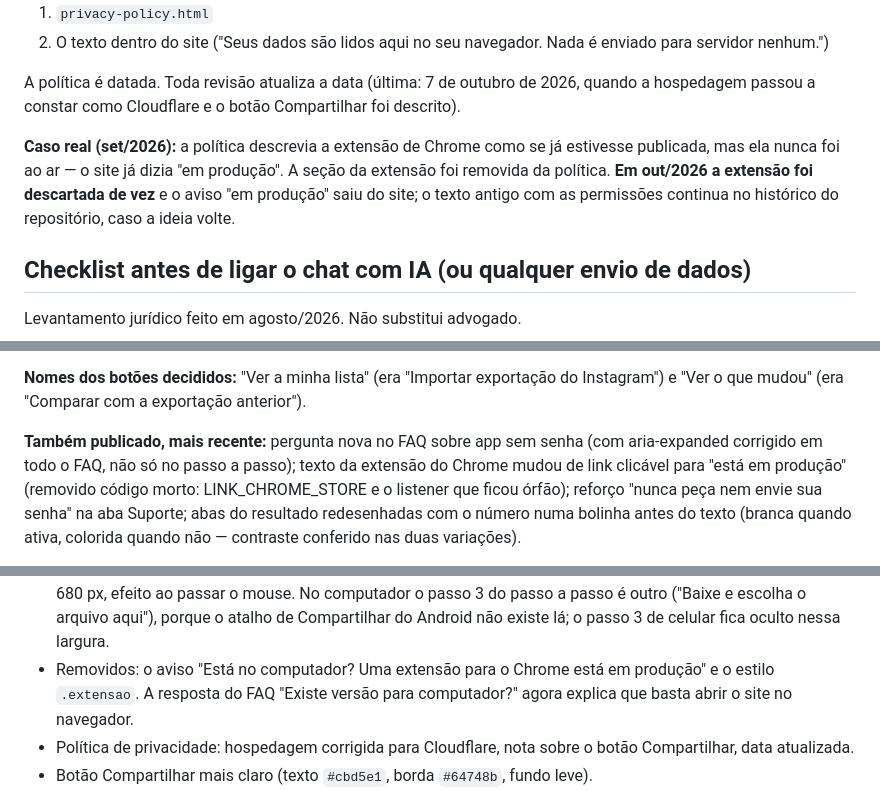
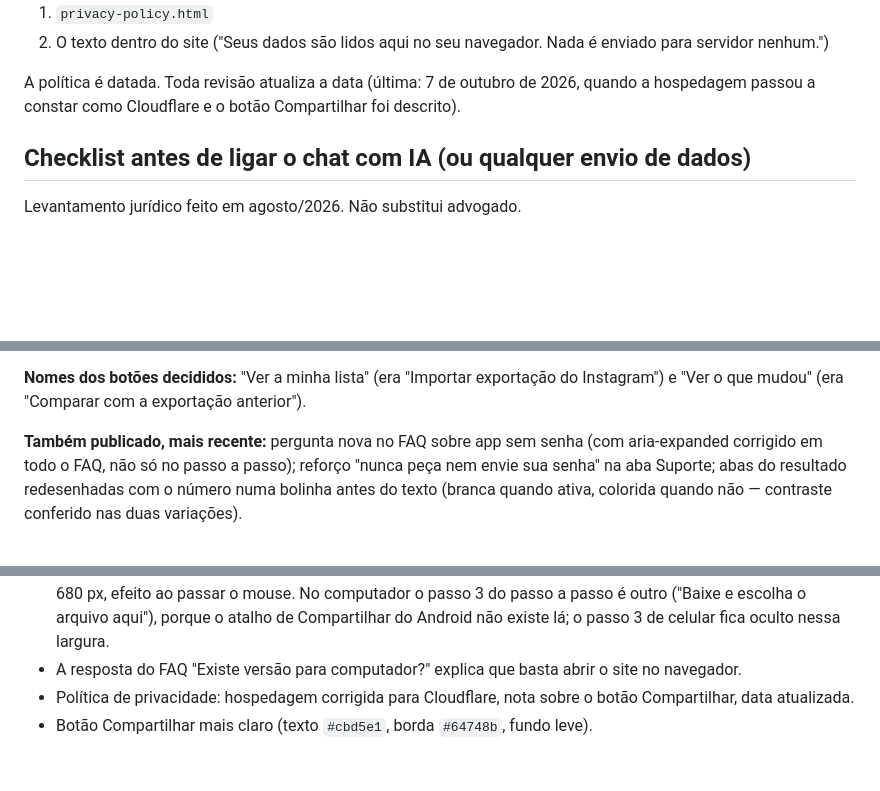
Before and after one commit to suportequemsaiu-beep/Quem-saiu-, a Markdown page: INSTRUCOES.md, 3 parts joined by grey strips. Drawn GitHub-style; blank space fills up the shorter version.

Commit message:
Remove da documentacao todas as mencoes a extensao do Chrome
Co-Authored-By: Claude Sonnet 5.5 <noreply@anthropic.com>
Claude-Session: https://claude.ai/code/session_01DHutB1sJuiuEeRpTKF1kYo

```diff
--- a/INSTRUCOES.md
+++ b/INSTRUCOES.md
@@ -134,11 +133,6 @@ A política é datada. Toda revisão atualiza a data (última: 7 de outubro de 2
 quando a hospedagem passou a constar como Cloudflare e o botão Compartilhar foi
 descrito).
 
-**Caso real (set/2026):** a política descrevia a extensão de Chrome como se já
-estivesse publicada, mas ela nunca foi ao ar — o site já dizia "em produção".
-A seção da extensão foi removida da política. **Em out/2026 a extensão foi
-descartada de vez** e o aviso "em produção" saiu do site; o texto antigo com as
-permissões continua no histórico do repositório, caso a ideia volte.
 
 ## Checklist antes de ligar o chat com IA (ou qualquer envio de dados)
 
@@ -269,9 +261,7 @@ da mecânica), e uma varredura completa de contraste que corrigiu:
 do Instagram") e "Ver o que mudou" (era "Comparar com a exportação anterior").
 
 **Também publicado, mais recente:** pergunta nova no FAQ sobre app sem senha
-(com aria-expanded corrigido em todo o FAQ, não só no passo a passo); texto da
-extensão do Chrome mudou de link clicável para "está em produção" (removido
-código morto: LINK_CHROME_STORE e o listener que ficou órfão); reforço
+(com aria-expanded corrigido em todo o FAQ, não só no passo a passo); reforço
 "nunca peça nem envie sua senha" na aba Suporte; abas do resultado redesenhadas
 com o número numa bolinha antes do texto (branca quando ativa, colorida
 quando não — contraste conferido nas duas variações).
@@ -295,9 +285,8 @@ organizado" para os detalhes.
   computador o passo 3 do passo a passo é outro ("Baixe e escolha o arquivo
   aqui"), porque o atalho de Compartilhar do Android não existe lá; o passo 3
   de celular fica oculto nessa largura.
-- Removidos: o aviso "Está no computador? Uma extensão para o Chrome está em
-  produção" e o estilo `.extensao`. A resposta do FAQ "Existe versão para
-  computador?" agora explica que basta abrir o site no navegador.
+- A resposta do FAQ "Existe versão para computador?" explica que basta abrir o
+  site no navegador.
 - Política de privacidade: hospedagem corrigida para Cloudflare, nota sobre o
   botão Compartilhar, data atualizada.
 - Botão Compartilhar mais claro (texto `#cbd5e1`, borda `#64748b`, fundo leve).
```
Also changed, not shown: other parts of INSTRUCOES.md (+1 -6 lines).
